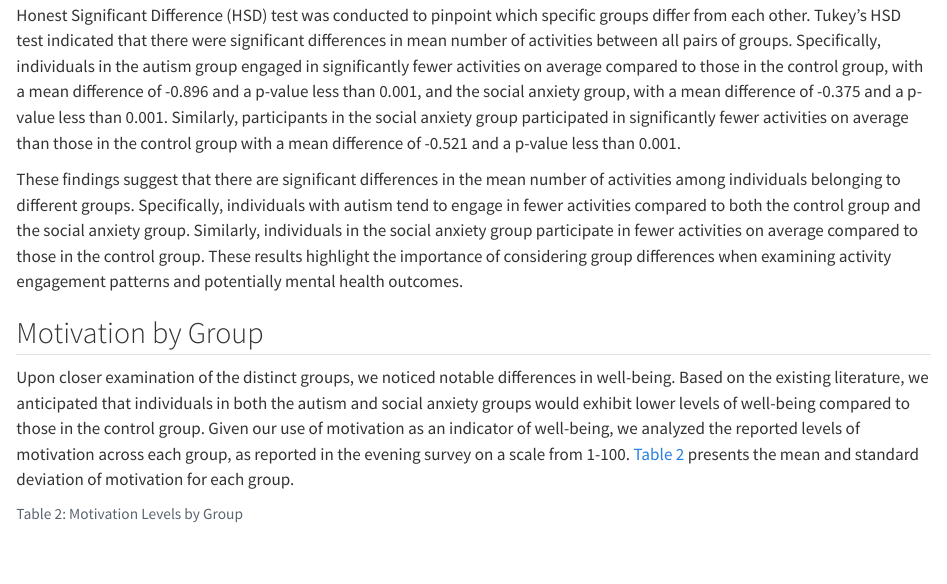
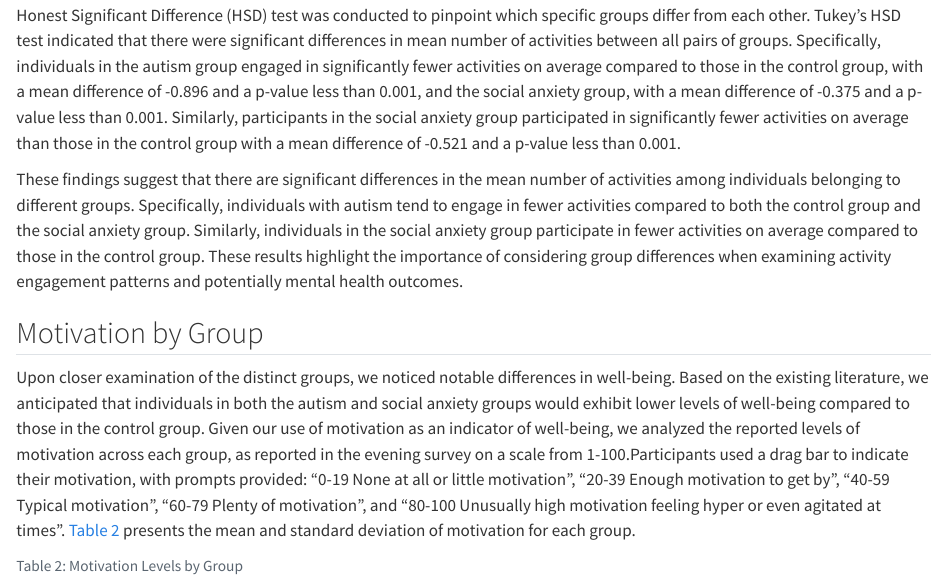
Before and after one commit to byu-transpolab/caps_anxiety, a Quarto document (04_results.qmd): the page in a window 1100 px wide, from 860 px down. Rendered offline with R 4.5, knitr and Pandoc in place of Quarto, with nearby package versions; some code elsewhere in the file could not run offline.

Commit message:
Described the morivation score by defining the levels of the scores

````diff
--- a/04_results.qmd
+++ b/04_results.qmd
@@ -109,7 +109,7 @@ These findings suggest that there are significant differences in the mean number
 
 ## Motivation by Group
 
-Upon closer examination of the distinct groups, we noticed notable differences in well-being. Based on the existing literature, we anticipated that individuals in both the autism and social anxiety groups would exhibit lower levels of well-being compared to those in the control group. Given our use of motivation as an indicator of well-being, we analyzed the reported levels of motivation across each group, as reported in the evening survey on a scale from 1-100. @tbl-groupMotiv presents the mean and standard deviation of motivation for each group.
+Upon closer examination of the distinct groups, we noticed notable differences in well-being. Based on the existing literature, we anticipated that individuals in both the autism and social anxiety groups would exhibit lower levels of well-being compared to those in the control group. Given our use of motivation as an indicator of well-being, we analyzed the reported levels of motivation across each group, as reported in the evening survey on a scale from 1-100.Participants used a drag bar to indicate their motivation, with prompts provided: "0-19 None at all or little motivation", "20-39 Enough motivation to get by", "40-59 Typical motivation", "60-79 Plenty of motivation", and "80-100 Unusually high motivation feeling hyper or even agitated at times". @tbl-groupMotiv presents the mean and standard deviation of motivation for each group.
 
 ```{r table groupMotiv, message=FALSE, echo=FALSE, warning=FALSE}
 #| label: tbl-groupMotiv
````
